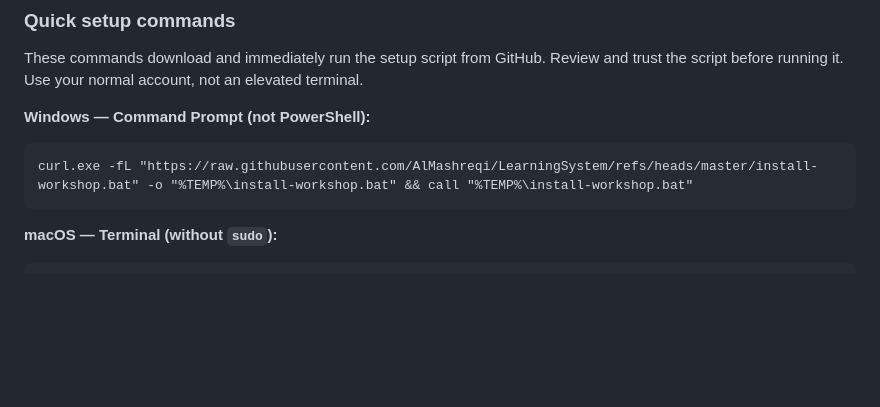
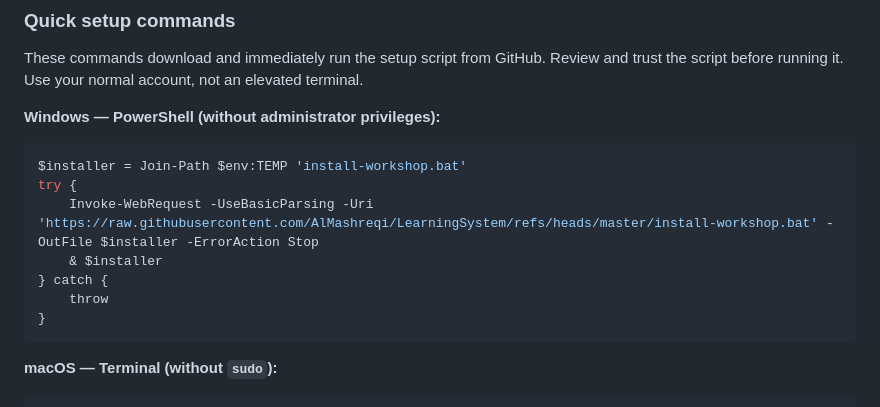
Before and after one commit to AlMashreqi/LearningSystem, a Markdown page: README.md, the part around the change. GitHub-like rendering; blank space fills up the shorter version.

Commit message:
docs: use PowerShell for Windows workshop setup

````diff
--- a/README.md
+++ b/README.md
@@ -16,10 +16,16 @@ These commands download and immediately run the setup script from GitHub. Review
 and trust the script before running it. Use your normal account, not an elevated
 terminal.
 
-**Windows — Command Prompt (not PowerShell):**
+**Windows — PowerShell (without administrator privileges):**
 
-```cmd
-curl.exe -fL "https://raw.githubusercontent.com/AlMashreqi/LearningSystem/refs/heads/master/install-workshop.bat" -o "%TEMP%\install-workshop.bat" && call "%TEMP%\install-workshop.bat"
+```powershell
+$installer = Join-Path $env:TEMP 'install-workshop.bat'
+try {
+    Invoke-WebRequest -UseBasicParsing -Uri 'https://raw.githubusercontent.com/AlMashreqi/LearningSystem/refs/heads/master/install-workshop.bat' -OutFile $installer -ErrorAction Stop
+    & $installer
+} catch {
+    throw
+}
 ```
 
 **macOS — Terminal (without `sudo`):**
````
